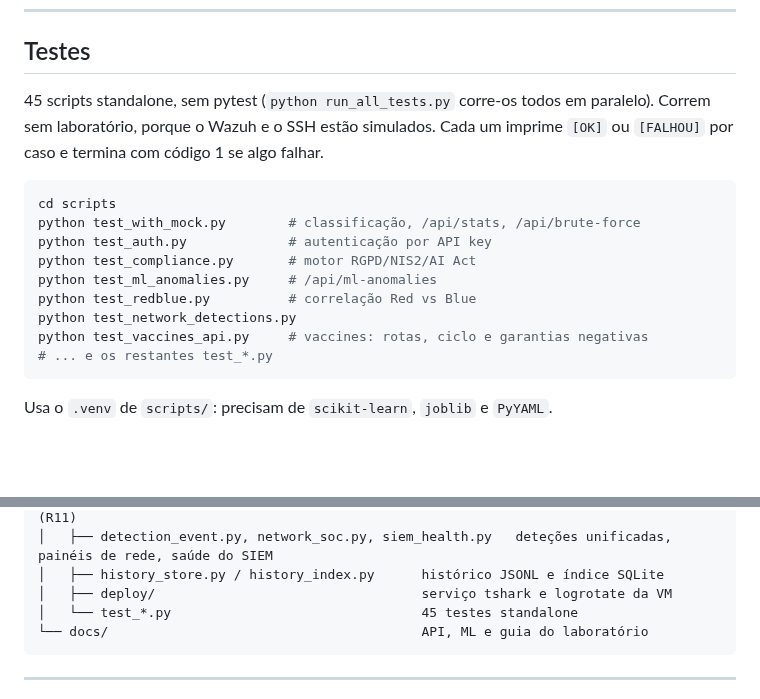
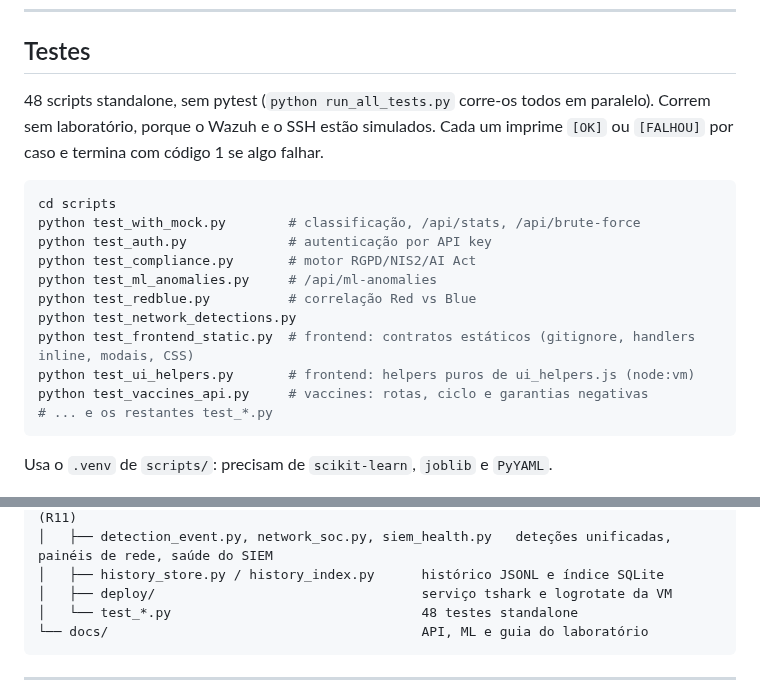
Before and after one commit to DrNOFX97/SentryLens, a Markdown page: README.md, 2 parts joined by grey strips. Drawn GitHub-style; blank space fills up the shorter version.

Commit message:
docs(readme): testes do frontend (estático e ui_helpers)

````diff
--- a/README.md
+++ b/README.md
@@ -324,7 +324,7 @@ Ver [`QUICKSTART.md`](QUICKSTART.md).
 
 ## Testes
 
-45 scripts standalone, sem pytest (`python run_all_tests.py` corre-os todos em paralelo). Correm sem laboratório, porque o Wazuh e o SSH estão simulados. Cada um imprime `[OK]` ou `[FALHOU]` por caso e termina com código 1 se algo falhar.
+48 scripts standalone, sem pytest (`python run_all_tests.py` corre-os todos em paralelo). Correm sem laboratório, porque o Wazuh e o SSH estão simulados. Cada um imprime `[OK]` ou `[FALHOU]` por caso e termina com código 1 se algo falhar.
 
 ```bash
 cd scripts
@@ -334,6 +334,8 @@ python test_compliance.py       # motor RGPD/NIS2/AI Act
 python test_ml_anomalies.py     # /api/ml-anomalies
 python test_redblue.py          # correlação Red vs Blue
 python test_network_detections.py
+python test_frontend_static.py  # frontend: contratos estáticos (gitignore, handlers inline, modais, CSS)
+python test_ui_helpers.py       # frontend: helpers puros de ui_helpers.js (node:vm)
 python test_vaccines_api.py     # vaccines: rotas, ciclo e garantias negativas
 # ... e os restantes test_*.py
 ```
@@ -402,7 +404,7 @@ Os WebSockets autenticam-se com `?api_key=...` na query string, porque os browse
 │   ├── detection_event.py, network_soc.py, siem_health.py   deteções unificadas, painéis de rede, saúde do SIEM
 │   ├── history_store.py / history_index.py      histórico JSONL e índice SQLite
 │   ├── deploy/                                  serviço tshark e logrotate da VM
-│   └── test_*.py                                45 testes standalone
+│   └── test_*.py                                48 testes standalone
 └── docs/                                        API, ML e guia do laboratório
 ```
 
````
